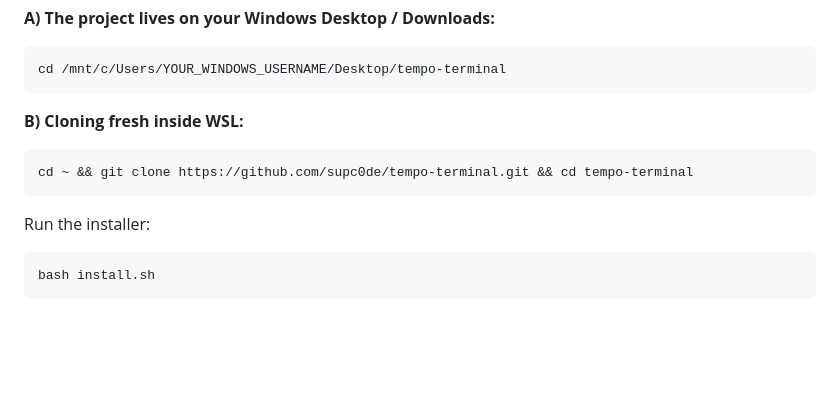
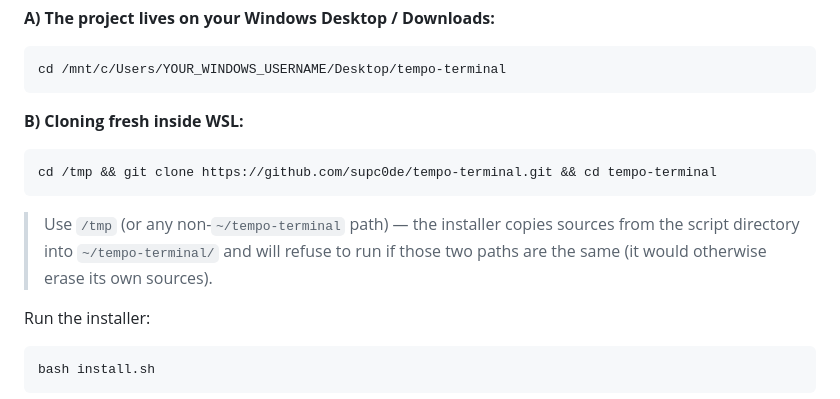
Before and after one commit to supc0de/tempo-terminal, a Markdown page: GUIDE.md, the part around the change. Rendered like a GitHub page; blank space fills up the shorter version.

````diff
--- a/GUIDE.md
+++ b/GUIDE.md
@@ -180,8 +180,9 @@ cd /mnt/c/Users/YOUR_WINDOWS_USERNAME/Desktop/tempo-terminal
 
 **B) Cloning fresh inside WSL:**
 ```bash
-cd ~ && git clone https://github.com/supc0de/tempo-terminal.git && cd tempo-terminal
+cd /tmp && git clone https://github.com/supc0de/tempo-terminal.git && cd tempo-terminal
 ```
+> Use `/tmp` (or any non-`~/tempo-terminal` path) — the installer copies sources from the script directory into `~/tempo-terminal/` and will refuse to run if those two paths are the same (it would otherwise erase its own sources).
 
 Run the installer:
 ```bash
````
Also changed, not shown: README.md (+19 -16 lines).
